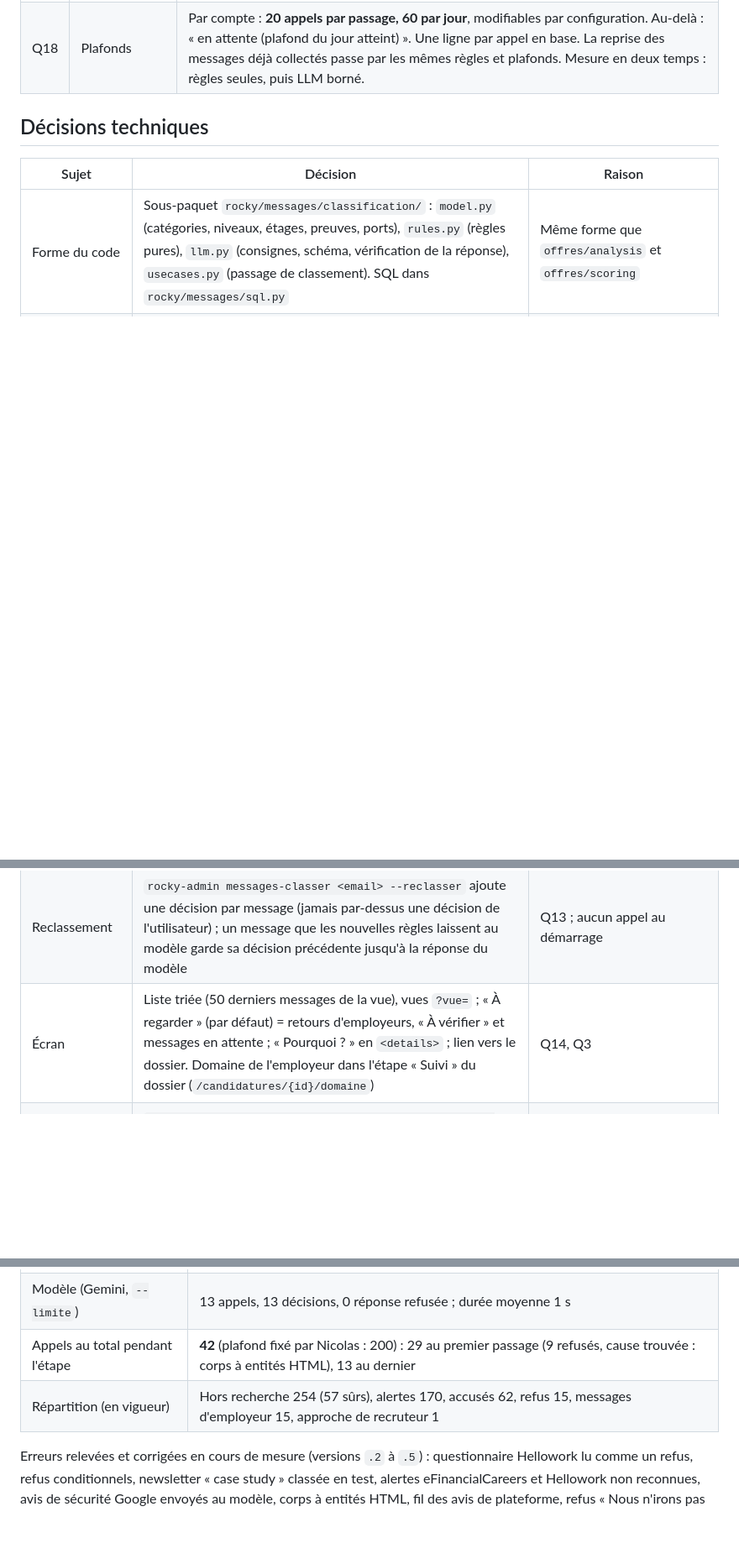
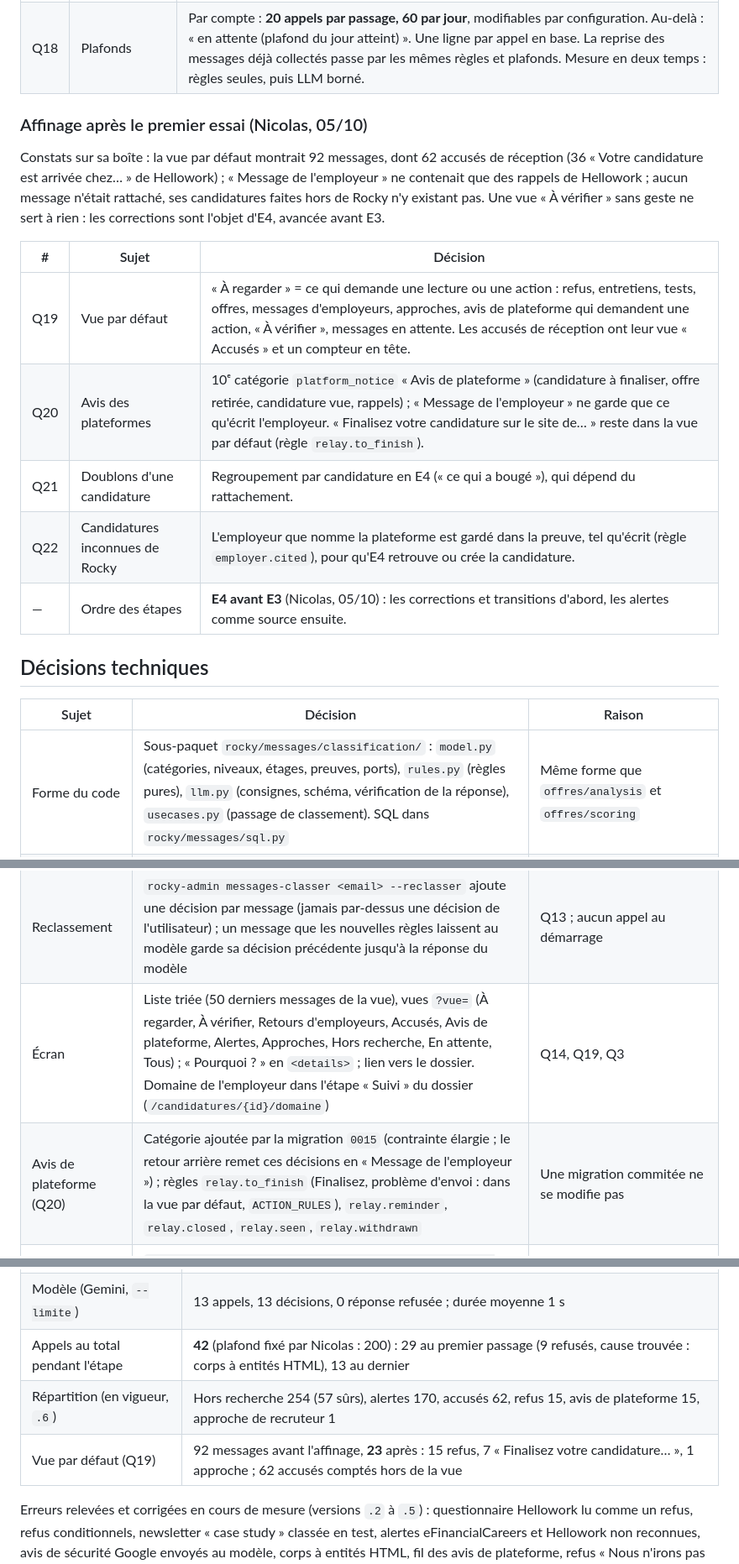
Before and after one commit to nicolasbour2018-dot/Rocky_assistant_job, a Markdown page: docs/decisions/E2-classification.md, 3 parts joined by grey strips. Shown at 84% size. Drawn GitHub-style; blank space fills up the shorter version.

Commit message:
docs(E2): record the refinement after the first trial and move E4 before E3
Co-Authored-By: Claude Opus 5.5 <noreply@anthropic.com>

```diff
--- a/docs/decisions/E2-classification.md
+++ b/docs/decisions/E2-classification.md
@@ -42,6 +42,22 @@ Critère de sortie (plan) : « 100 % des décisions ont une preuve lisible ; le
 | Q17 | Signaux de recherche | Expéditeur ATS connu, ou domaine exact d'un employeur candidaté ; nom exact d'une entreprise candidatée dans le nom affiché ou l'objet (pas le corps) ; **expression** de candidature dans l'objet ou les 2 000 premiers caractères du corps (« votre candidature », « your application », « entretien », « interview », « processus de recrutement », « suite à votre candidature »…), jamais un mot isolé. Mesurés sur l'archive avant d'être figés. |
 | Q18 | Plafonds | Par compte : **20 appels par passage, 60 par jour**, modifiables par configuration. Au-delà : « en attente (plafond du jour atteint) ». Une ligne par appel en base. La reprise des messages déjà collectés passe par les mêmes règles et plafonds. Mesure en deux temps : règles seules, puis LLM borné. |
 
+
+### Affinage après le premier essai (Nicolas, 05/10)
+
+Constats sur sa boîte : la vue par défaut montrait 92 messages, dont 62 accusés de réception (36 « Votre candidature
+est arrivée chez… » de Hellowork) ; « Message de l'employeur » ne contenait que des rappels de Hellowork ; aucun message
+n'était rattaché, ses candidatures faites hors de Rocky n'y existant pas. Une vue « À vérifier » sans geste ne sert à
+rien : les corrections sont l'objet d'E4, avancée avant E3.
+
+| # | Sujet | Décision |
+|---|---|---|
+| Q19 | Vue par défaut | « À regarder » = ce qui demande une lecture ou une action : refus, entretiens, tests, offres, messages d'employeurs, approches, avis de plateforme qui demandent une action, « À vérifier », messages en attente. Les accusés de réception ont leur vue « Accusés » et un compteur en tête. |
+| Q20 | Avis des plateformes | 10ᵉ catégorie `platform_notice` « Avis de plateforme » (candidature à finaliser, offre retirée, candidature vue, rappels) ; « Message de l'employeur » ne garde que ce qu'écrit l'employeur. « Finalisez votre candidature sur le site de… » reste dans la vue par défaut (règle `relay.to_finish`). |
+| Q21 | Doublons d'une candidature | Regroupement par candidature en E4 (« ce qui a bougé »), qui dépend du rattachement. |
+| Q22 | Candidatures inconnues de Rocky | L'employeur que nomme la plateforme est gardé dans la preuve, tel qu'écrit (règle `employer.cited`), pour qu'E4 retrouve ou crée la candidature. |
+| — | Ordre des étapes | **E4 avant E3** (Nicolas, 05/10) : les corrections et transitions d'abord, les alertes comme source ensuite. |
+
 ## Décisions techniques
 
 | Sujet | Décision | Raison |
@@ -58,7 +74,8 @@ Critère de sortie (plan) : « 100 % des décisions ont une preuve lisible ; le
 | Plafonds (Q18) | **20 appels sur l'heure glissante, 60 sur 24 h**, par compte (`ROCKY_LLM_MAIL_HOUR_LIMIT`, `ROCKY_LLM_MAIL_DAY_LIMIT`), comptés en base ; `--limite` borne un passage | « Par passage » devient « par heure » : un passage suit chaque collecte de chaque boîte |
 | Modèle | Identifiants opaques (`C1`, `C2`) ; corps coupé à 8 000 caractères ; citation vérifiée sans casse, accents ni espaces, 12 caractères pliés au moins ; une réponse refusée garde la citation du modèle dans sa preuve. Sans clé Gemini : aucun appel, messages « en attente » avec la raison | Q12 ; diagnostic des refus |
 | Reclassement | `rocky-admin messages-classer <email> --reclasser` ajoute une décision par message (jamais par-dessus une décision de l'utilisateur) ; un message que les nouvelles règles laissent au modèle garde sa décision précédente jusqu'à la réponse du modèle | Q13 ; aucun appel au démarrage |
-| Écran | Liste triée (50 derniers messages de la vue), vues `?vue=` ; « À regarder » (par défaut) = retours d'employeurs, « À vérifier » et messages en attente ; « Pourquoi ? » en `<details>` ; lien vers le dossier. Domaine de l'employeur dans l'étape « Suivi » du dossier (`/candidatures/{id}/domaine`) | Q14, Q3 |
+| Écran | Liste triée (50 derniers messages de la vue), vues `?vue=` (À regarder, À vérifier, Retours d'employeurs, Accusés, Avis de plateforme, Alertes, Approches, Hors recherche, En attente, Tous) ; « Pourquoi ? » en `<details>` ; lien vers le dossier. Domaine de l'employeur dans l'étape « Suivi » du dossier (`/candidatures/{id}/domaine`) | Q14, Q19, Q3 |
+| Avis de plateforme (Q20) | Catégorie ajoutée par la migration `0015` (contrainte élargie ; le retour arrière remet ces décisions en « Message de l'employeur ») ; règles `relay.to_finish` (Finalisez, problème d'envoi : dans la vue par défaut, `ACTION_RULES`), `relay.reminder`, `relay.closed`, `relay.seen`, `relay.withdrawn` | Une migration commitée ne se modifie pas |
 | Commandes | `rocky-admin messages-classer <email> [--sans-llm] [--limite N] [--reclasser]`. `rocky-admin messages` reste une collecte seule : la classification suit dans l'application, ou par `messages-classer` | Pas d'appel au modèle caché dans une commande de collecte |
 | Jeu de test (Q7) | `tests/messages/data/archive_sample.csv` (92 messages) et `archive_applications.csv` ; les messages récents de la base de développement sont reproduits **anonymisés et réécrits** dans les tests des règles (Devoteam, Hellowork, Talan, Team.is), pas copiés tels quels | Aucune donnée personnelle brute dans le dépôt |
 
@@ -80,7 +97,8 @@ Critère de sortie (plan) : « 100 % des décisions ont une preuve lisible ; le
 | Règles seules (`--sans-llm`) | 504 décisions (97,5 %), 13 messages laissés au modèle |
 | Modèle (Gemini, `--limite`) | 13 appels, 13 décisions, 0 réponse refusée ; durée moyenne 1 s |
 | Appels au total pendant l'étape | **42** (plafond fixé par Nicolas : 200) : 29 au premier passage (9 refusés, cause trouvée : corps à entités HTML), 13 au dernier |
-| Répartition (en vigueur) | Hors recherche 254 (57 sûrs), alertes 170, accusés 62, refus 15, messages d'employeur 15, approche de recruteur 1 |
+| Répartition (en vigueur, `.6`) | Hors recherche 254 (57 sûrs), alertes 170, accusés 62, refus 15, avis de plateforme 15, approche de recruteur 1 |
+| Vue par défaut (Q19) | 92 messages avant l'affinage, **23** après : 15 refus, 7 « Finalisez votre candidature… », 1 approche ; 62 accusés comptés hors de la vue |
 
 Erreurs relevées et corrigées en cours de mesure (versions `.2` à `.5`) : questionnaire Hellowork lu comme un refus, refus
 conditionnels, newsletter « case study » classée en test, alertes eFinancialCareers et Hellowork non reconnues, avis de
```
Also changed, not shown: docs/rocky-refonte-plan-v2.md (+5 -1 lines).
